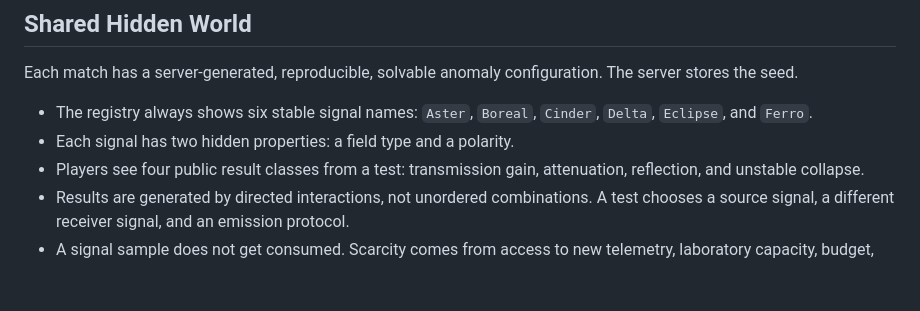
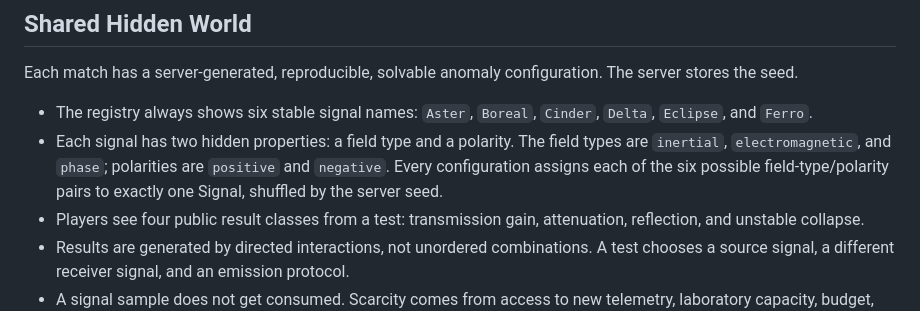
Before and after one commit to Karikatun/anomaly-detector, a Markdown page: docs/GAME_DESIGN_BRIEF.md, the part around the change. Rendered like a GitHub page; blank space fills up the shorter version.

Commit message:
docs(game): define unique Signal property assignments

```diff
--- a/docs/GAME_DESIGN_BRIEF.md
+++ b/docs/GAME_DESIGN_BRIEF.md
@@ -33,7 +33,7 @@ Future rating categories are reserved in the data model but not implemented: pat
 Each match has a server-generated, reproducible, solvable anomaly configuration. The server stores the seed.
 
 - The registry always shows six stable signal names: `Aster`, `Boreal`, `Cinder`, `Delta`, `Eclipse`, and `Ferro`.
-- Each signal has two hidden properties: a field type and a polarity.
+- Each signal has two hidden properties: a field type and a polarity. The field types are `inertial`, `electromagnetic`, and `phase`; polarities are `positive` and `negative`. Every configuration assigns each of the six possible field-type/polarity pairs to exactly one Signal, shuffled by the server seed.
 - Players see four public result classes from a test: transmission gain, attenuation, reflection, and unstable collapse.
 - Results are generated by directed interactions, not unordered combinations. A test chooses a source signal, a different receiver signal, and an emission protocol.
 - A signal sample does not get consumed. Scarcity comes from access to new telemetry, laboratory capacity, budget, and timing.
```
Also changed, not shown: CONTEXT.md (+1 -1 lines).
